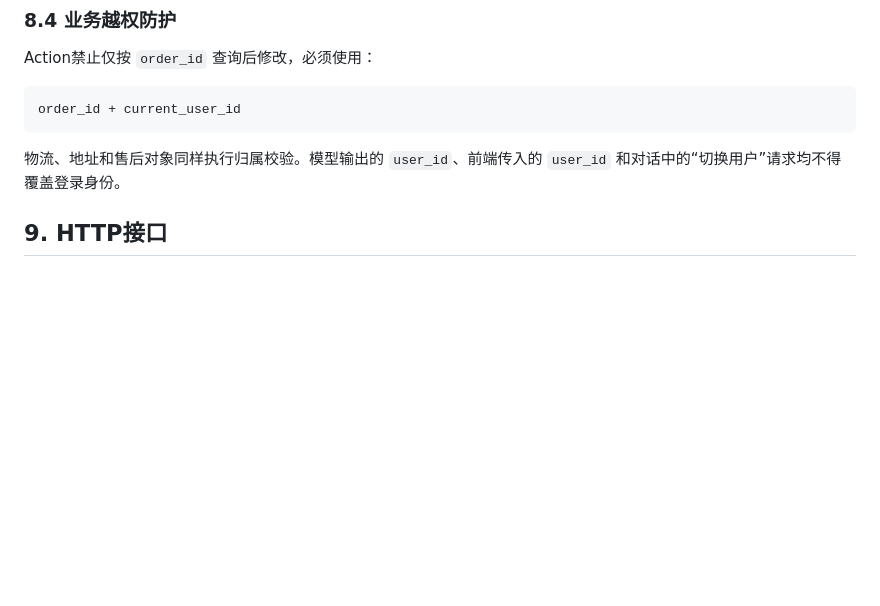
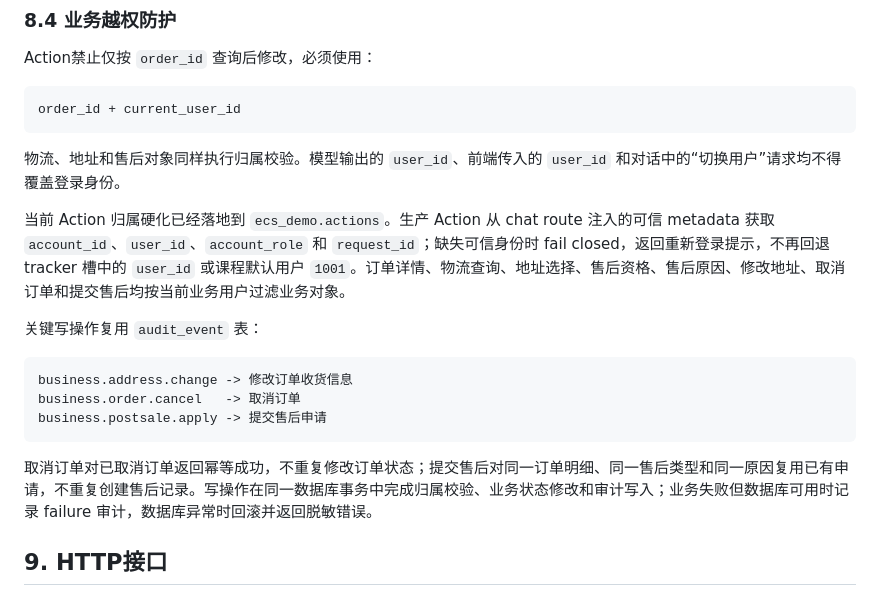
Before and after one commit to FrozenfishKiel/LLM_Custoner_Service, a Markdown page: docs/TECHNICAL_DESIGN.md, the part around the change. GitHub-like rendering; blank space fills up the shorter version.

Commit message:
docs: document action ownership audit hardening

````diff
--- a/docs/TECHNICAL_DESIGN.md
+++ b/docs/TECHNICAL_DESIGN.md
@@ -395,6 +395,18 @@ order_id + current_user_id
 
 物流、地址和售后对象同样执行归属校验。模型输出的 `user_id`、前端传入的 `user_id` 和对话中的“切换用户”请求均不得覆盖登录身份。
 
+当前 Action 归属硬化已经落地到 `ecs_demo.actions`。生产 Action 从 chat route 注入的可信 metadata 获取 `account_id`、`user_id`、`account_role` 和 `request_id`；缺失可信身份时 fail closed，返回重新登录提示，不再回退 tracker 槽中的 `user_id` 或课程默认用户 `1001`。订单详情、物流查询、地址选择、售后资格、售后原因、修改地址、取消订单和提交售后均按当前业务用户过滤业务对象。
+
+关键写操作复用 `audit_event` 表：
+
+```text
+business.address.change -> 修改订单收货信息
+business.order.cancel   -> 取消订单
+business.postsale.apply -> 提交售后申请
+```
+
+取消订单对已取消订单返回幂等成功，不重复修改订单状态；提交售后对同一订单明细、同一售后类型和同一原因复用已有申请，不重复创建售后记录。写操作在同一数据库事务中完成归属校验、业务状态修改和审计写入；业务失败但数据库可用时记录 failure 审计，数据库异常时回滚并返回脱敏错误。
+
 ## 9. HTTP接口
 
 ### 9.1 公开认证接口
````
